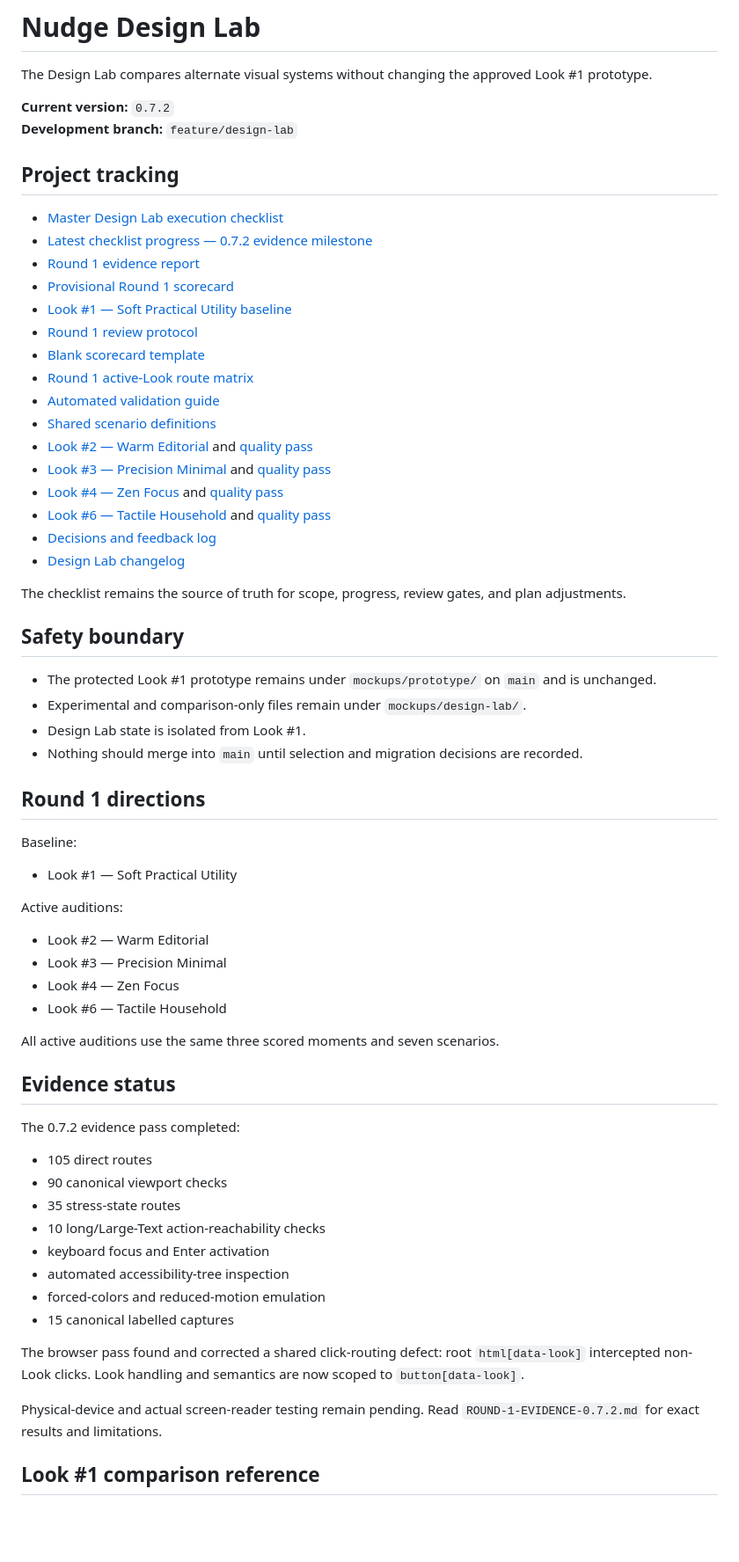
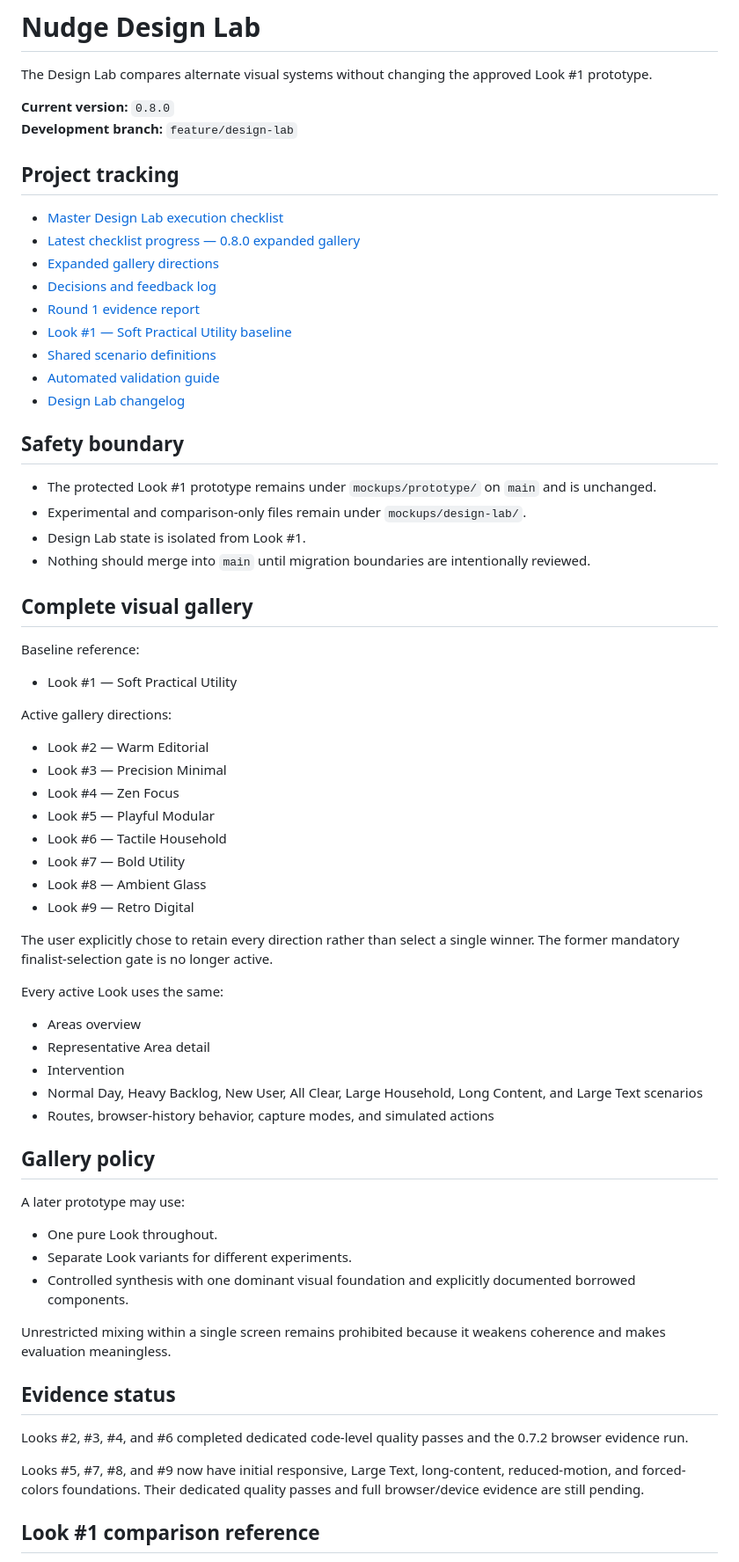
Before and after one commit to arrow2851/Nudge, a Markdown page: mockups/design-lab/README.md, the part around one of its changes. Shown at 88% size. Drawn GitHub-style; blank space fills up the shorter version.

Commit message:
Update Design Lab README for expanded gallery

```diff
--- a/mockups/design-lab/README.md
+++ b/mockups/design-lab/README.md
@@ -2,68 +2,70 @@
 
 The Design Lab compares alternate visual systems without changing the approved Look #1 prototype.
 
-**Current version:** `0.7.2`
+**Current version:** `0.8.0`
 **Development branch:** `feature/design-lab`
 
 ## Project tracking
 
 - [Master Design Lab execution checklist](DESIGN-LAB-CHECKLIST.md)
-- [Latest checklist progress — 0.7.2 evidence milestone](CHECKLIST-PROGRESS-0.7.2.md)
+- [Latest checklist progress — 0.8.0 expanded gallery](CHECKLIST-PROGRESS-0.8.0.md)
+- [Expanded gallery directions](EXPANDED-GALLERY-LOOKS.md)
+- [Decisions and feedback log](DECISIONS.md)
 - [Round 1 evidence report](ROUND-1-EVIDENCE-0.7.2.md)
-- [Provisional Round 1 scorecard](ROUND-1-SCORECARD-0.7.2.md)
 - [Look #1 — Soft Practical Utility baseline](LOOK-1-SOFT-PRACTICAL-UTILITY.md)
-- [Round 1 review protocol](ROUND-1-REVIEW-PROTOCOL.md)
-- [Blank scorecard template](ROUND-1-SCORECARD.md)
-- [Round 1 active-Look route matrix](ROUND-1-ROUTES.md)
+- [Shared scenario definitions](SCENARIOS.md)
 - [Automated validation guide](VALIDATION.md)
-- [Shared scenario definitions](SCENARIOS.md)
-- [Look #2 — Warm Editorial](LOOK-2-WARM-EDITORIAL.md) and [quality pass](LOOK-2-QUALITY.md)
-- [Look #3 — Precision Minimal](LOOK-3-PRECISION-MINIMAL.md) and [quality pass](LOOK-3-QUALITY.md)
-- [Look #4 — Zen Focus](LOOK-4-ZEN-FOCUS.md) and [quality pass](LOOK-4-QUALITY.md)
-- [Look #6 — Tactile Household](LOOK-6-TACTILE-HOUSEHOLD.md) and [quality pass](LOOK-6-QUALITY.md)
-- [Decisions and feedback log](DECISIONS.md)
 - [Design Lab changelog](CHANGELOG.md)
-
-The checklist remains the source of truth for scope, progress, review gates, and plan adjustments.
 
 ## Safety boundary
 
 - The protected Look #1 prototype remains under `mockups/prototype/` on `main` and is unchanged.
 - Experimental and comparison-only files remain under `mockups/design-lab/`.
 - Design Lab state is isolated from Look #1.
-- Nothing should merge into `main` until selection and migration decisions are recorded.
+- Nothing should merge into `main` until migration boundaries are intentionally reviewed.
 
-## Round 1 directions
+## Complete visual gallery
 
-Baseline:
+Baseline reference:
 
 - Look #1 — Soft Practical Utility
 
-Active auditions:
+Active gallery directions:
 
 - Look #2 — Warm Editorial
 - Look #3 — Precision Minimal
 - Look #4 — Zen Focus
+- Look #5 — Playful Modular
 - Look #6 — Tactile Household
+- Look #7 — Bold Utility
+- Look #8 — Ambient Glass
+- Look #9 — Retro Digital
 
-All active auditions use the same three scored moments and seven scenarios.
+The user explicitly chose to retain every direction rather than select a single winner. The former mandatory finalist-selection gate is no longer active.
+
+Every active Look uses the same:
+
+- Areas overview
+- Representative Area detail
+- Intervention
+- Normal Day, Heavy Backlog, New User, All Clear, Large Household, Long Content, and Large Text scenarios
+- Routes, browser-history behavior, capture modes, and simulated actions
+
+## Gallery policy
+
+A later prototype may use:
+
+- One pure Look throughout.
+- Separate Look variants for different experiments.
+- Controlled synthesis with one dominant visual foundation and explicitly documented borrowed components.
+
+Unrestricted mixing within a single screen remains prohibited because it weakens coherence and makes evaluation meaningless.
 
 ## Evidence status
 
-The 0.7.2 evidence pass completed:
+Looks #2, #3, #4, and #6 completed dedicated code-level quality passes and the 0.7.2 browser evidence run.
 
-- 105 direct routes
-- 90 canonical viewport checks
-- 35 stress-state routes
-- 10 long/Large-Text action-reachability checks
-- keyboard focus and Enter activation
-- automated accessibility-tree inspection
-- forced-colors and reduced-motion emulation
-- 15 canonical labelled captures
-
-The browser pass found and corrected a shared click-routing defect: root `html[data-look]` intercepted non-Look clicks. Look handling and semantics are now scoped to `button[data-look]`.
-
-Physical-device and actual screen-reader testing remain pending. Read `ROUND-1-EVIDENCE-0.7.2.md` for exact results and limitations.
+Looks #5, #7, #8, and #9 now have initial responsive, Large Text, long-content, reduced-motion, and forced-colors foundations. Their dedicated quality passes and full browser/device evidence are still pending.
 
 ## Look #1 comparison reference
 
```
Also changed, not shown: other parts of mockups/design-lab/README.md (+11 -19 lines).
